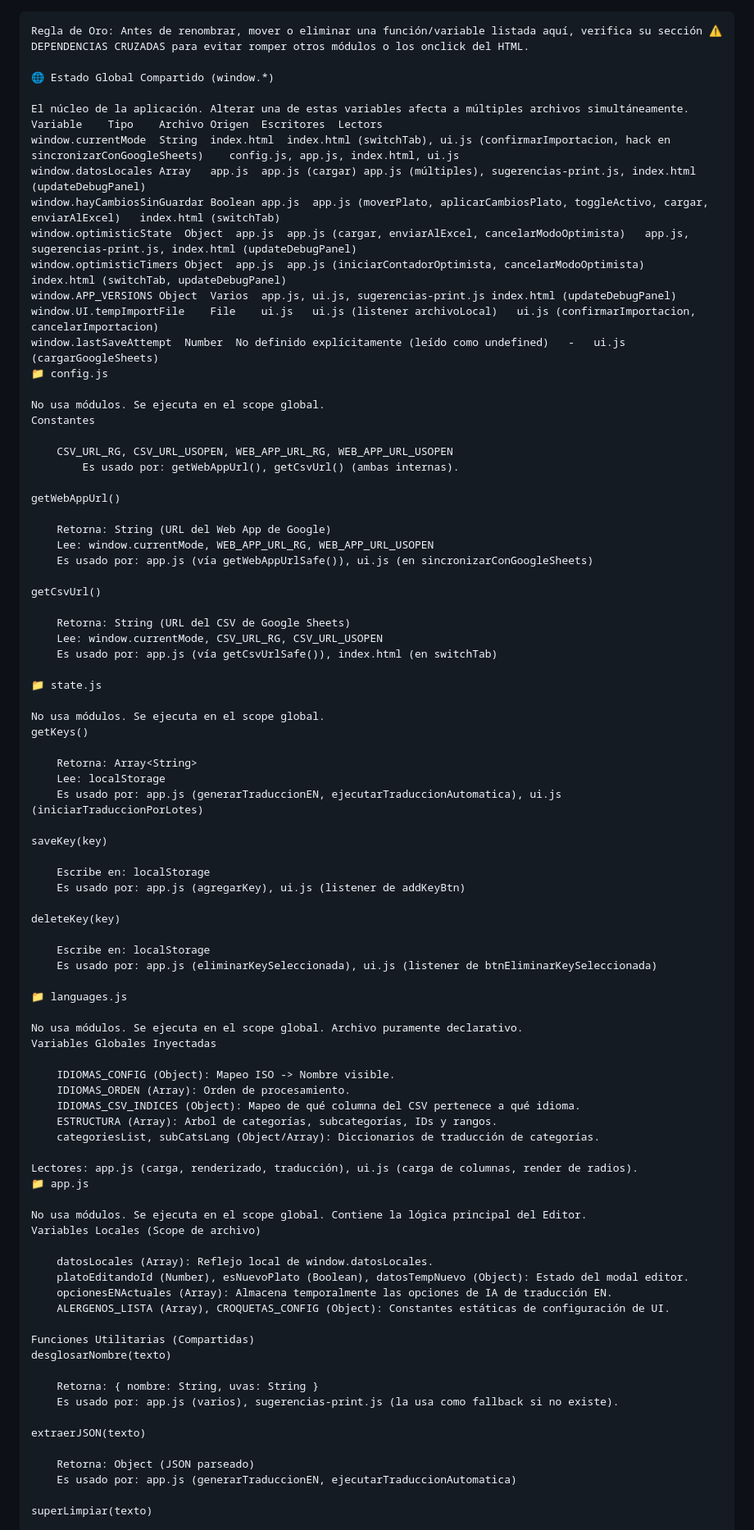
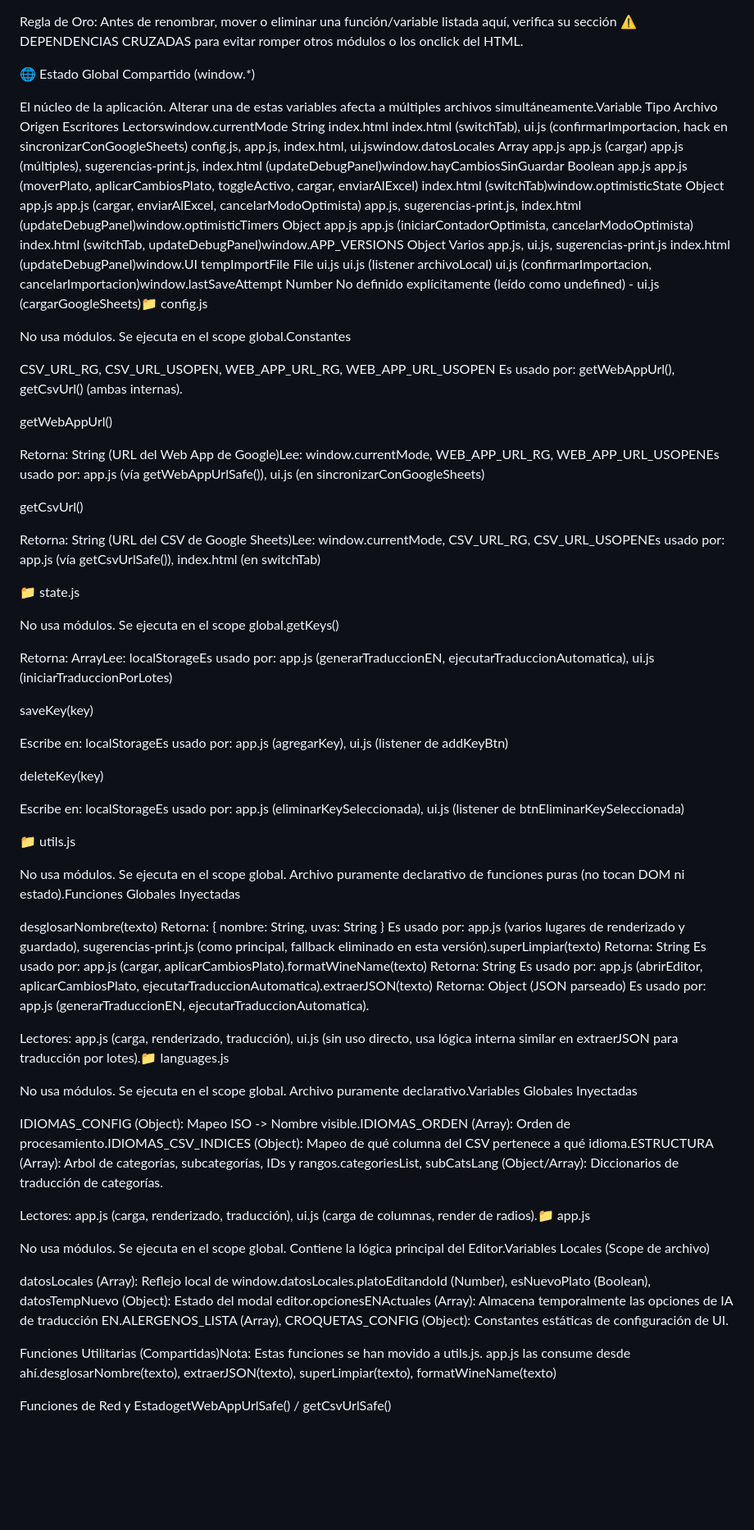
Before and after one commit to srcorsario/Web_Editor_Pro_v3, a Markdown page: FUNCTION_MAP.md, the part around one of its changes. Shown at 82% size. GitHub-like rendering; blank space fills up the shorter version.

````diff
--- a/FUNCTION_MAP.md
+++ b/FUNCTION_MAP.md
@@ -1,89 +1,54 @@
-```markdown
 Regla de Oro: Antes de renombrar, mover o eliminar una función/variable listada aquí, verifica su sección ⚠️ DEPENDENCIAS CRUZADAS para evitar romper otros módulos o los onclick del HTML.
 
 🌐 Estado Global Compartido (window.*)
 
-El núcleo de la aplicación. Alterar una de estas variables afecta a múltiples archivos simultáneamente.
-Variable	Tipo	Archivo Origen	Escritores	Lectors
-window.currentMode	String	index.html	index.html (switchTab), ui.js (confirmarImportacion, hack en sincronizarConGoogleSheets)	config.js, app.js, index.html, ui.js
-window.datosLocales	Array	app.js	app.js (cargar)	app.js (múltiples), sugerencias-print.js, index.html (updateDebugPanel)
-window.hayCambiosSinGuardar	Boolean	app.js	app.js (moverPlato, aplicarCambiosPlato, toggleActivo, cargar, enviarAlExcel)	index.html (switchTab)
-window.optimisticState	Object	app.js	app.js (cargar, enviarAlExcel, cancelarModoOptimista)	app.js, sugerencias-print.js, index.html (updateDebugPanel)
-window.optimisticTimers	Object	app.js	app.js (iniciarContadorOptimista, cancelarModoOptimista)	index.html (switchTab, updateDebugPanel)
-window.APP_VERSIONS	Object	Varios	app.js, ui.js, sugerencias-print.js	index.html (updateDebugPanel)
-window.UI.tempImportFile	File	ui.js	ui.js (listener archivoLocal)	ui.js (confirmarImportacion, cancelarImportacion)
-window.lastSaveAttempt	Number	No definido explícitamente (leído como undefined)	-	ui.js (cargarGoogleSheets)
-📁 config.js
+El núcleo de la aplicación. Alterar una de estas variables afecta a múltiples archivos simultáneamente.Variable	Tipo	Archivo Origen	Escritores	Lectorswindow.currentMode	String	index.html	index.html (switchTab), ui.js (confirmarImportacion, hack en sincronizarConGoogleSheets)	config.js, app.js, index.html, ui.jswindow.datosLocales	Array	app.js	app.js (cargar)	app.js (múltiples), sugerencias-print.js, index.html (updateDebugPanel)window.hayCambiosSinGuardar	Boolean	app.js	app.js (moverPlato, aplicarCambiosPlato, toggleActivo, cargar, enviarAlExcel)	index.html (switchTab)window.optimisticState	Object	app.js	app.js (cargar, enviarAlExcel, cancelarModoOptimista)	app.js, sugerencias-print.js, index.html (updateDebugPanel)window.optimisticTimers	Object	app.js	app.js (iniciarContadorOptimista, cancelarModoOptimista)	index.html (switchTab, updateDebugPanel)window.APP_VERSIONS	Object	Varios	app.js, ui.js, sugerencias-print.js	index.html (updateDebugPanel)window.UI	tempImportFile	File	ui.js	ui.js (listener archivoLocal)	ui.js (confirmarImportacion, cancelarImportacion)window.lastSaveAttempt	Number	No definido explícitamente (leído como undefined)	-	ui.js (cargarGoogleSheets)📁 config.js
 
-No usa módulos. Se ejecuta en el scope global.
-Constantes
+No usa módulos. Se ejecuta en el scope global.Constantes
 
-    CSV_URL_RG, CSV_URL_USOPEN, WEB_APP_URL_RG, WEB_APP_URL_USOPEN
-        Es usado por: getWebAppUrl(), getCsvUrl() (ambas internas).
+CSV_URL_RG, CSV_URL_USOPEN, WEB_APP_URL_RG, WEB_APP_URL_USOPEN    Es usado por: getWebAppUrl(), getCsvUrl() (ambas internas).
 
 getWebAppUrl()
 
-    Retorna: String (URL del Web App de Google)
-    Lee: window.currentMode, WEB_APP_URL_RG, WEB_APP_URL_USOPEN
-    Es usado por: app.js (vía getWebAppUrlSafe()), ui.js (en sincronizarConGoogleSheets)
+Retorna: String (URL del Web App de Google)Lee: window.currentMode, WEB_APP_URL_RG, WEB_APP_URL_USOPENEs usado por: app.js (vía getWebAppUrlSafe()), ui.js (en sincronizarConGoogleSheets)
 
 getCsvUrl()
 
-    Retorna: String (URL del CSV de Google Sheets)
-    Lee: window.currentMode, CSV_URL_RG, CSV_URL_USOPEN
-    Es usado por: app.js (vía getCsvUrlSafe()), index.html (en switchTab)
+Retorna: String (URL del CSV de Google Sheets)Lee: window.currentMode, CSV_URL_RG, CSV_URL_USOPENEs usado por: app.js (vía getCsvUrlSafe()), index.html (en switchTab)
 
 📁 state.js
 
-No usa módulos. Se ejecuta en el scope global.
-getKeys()
+No usa módulos. Se ejecuta en el scope global.getKeys()
 
-    Retorna: Array<String>
-    Lee: localStorage
-    Es usado por: app.js (generarTraduccionEN, ejecutarTraduccionAutomatica), ui.js (iniciarTraduccionPorLotes)
+Retorna: Array<String>Lee: localStorageEs usado por: app.js (generarTraduccionEN, ejecutarTraduccionAutomatica), ui.js (iniciarTraduccionPorLotes)
 
 saveKey(key)
 
-    Escribe en: localStorage
-    Es usado por: app.js (agregarKey), ui.js (listener de addKeyBtn)
+Escribe en: localStorageEs usado por: app.js (agregarKey), ui.js (listener de addKeyBtn)
 
 deleteKey(key)
 
-    Escribe en: localStorage
-    Es usado por: app.js (eliminarKeySeleccionada), ui.js (listener de btnEliminarKeySeleccionada)
+Escribe en: localStorageEs usado por: app.js (eliminarKeySeleccionada), ui.js (listener de btnEliminarKeySeleccionada)
 
-📁 languages.js
+📁 utils.js
 
-No usa módulos. Se ejecuta en el scope global. Archivo puramente declarativo.
-Variables Globales Inyectadas
+No usa módulos. Se ejecuta en el scope global. Archivo puramente declarativo de funciones puras (no tocan DOM ni estado).Funciones Globales Inyectadas
 
-    IDIOMAS_CONFIG (Object): Mapeo ISO -> Nombre visible.
-    IDIOMAS_ORDEN (Array): Orden de procesamiento.
-    IDIOMAS_CSV_INDICES (Object): Mapeo de qué columna del CSV pertenece a qué idioma.
-    ESTRUCTURA (Array): Arbol de categorías, subcategorías, IDs y rangos.
-    categoriesList, subCatsLang (Object/Array): Diccionarios de traducción de categorías.
+desglosarNombre(texto)    Retorna: { nombre: String, uvas: String }    Es usado por: app.js (varios lugares de renderizado y guardado), sugerencias-print.js (como principal, fallback eliminado en esta versión).superLimpiar(texto)    Retorna: String    Es usado por: app.js (cargar, aplicarCambiosPlato).formatWineName(texto)    Retorna: String    Es usado por: app.js (abrirEditor, aplicarCambiosPlato, ejecutarTraduccionAutomatica).extraerJSON(texto)    Retorna: Object (JSON parseado)    Es usado por: app.js (generarTraduccionEN, ejecutarTraduccionAutomatica).
 
-Lectores: app.js (carga, renderizado, traducción), ui.js (carga de columnas, render de radios).
-📁 app.js
+Lectores: app.js (carga, renderizado, traducción), ui.js (sin uso directo, usa lógica interna similar en extraerJSON para traducción por lotes).📁 languages.js
 
-No usa módulos. Se ejecuta en el scope global. Contiene la lógica principal del Editor.
-Variables Locales (Scope de archivo)
+No usa módulos. Se ejecuta en el scope global. Archivo puramente declarativo.Variables Globales Inyectadas
 
-    datosLocales (Array): Reflejo local de window.datosLocales.
-    platoEditandoId (Number), esNuevoPlato (Boolean), datosTempNuevo (Object): Estado del modal editor.
-    opcionesENActuales (Array): Almacena temporalmente las opciones de IA de traducción EN.
-    ALERGENOS_LISTA (Array), CROQUETAS_CONFIG (Object): Constantes estáticas de configuración de UI.
+IDIOMAS_CONFIG (Object): Mapeo ISO -> Nombre visible.IDIOMAS_ORDEN (Array): Orden de procesamiento.IDIOMAS_CSV_INDICES (Object): Mapeo de qué columna del CSV pertenece a qué idioma.ESTRUCTURA (Array): Arbol de categorías, subcategorías, IDs y rangos.categoriesList, subCatsLang (Object/Array): Diccionarios de traducción de categorías.
 
-Funciones Utilitarias (Compartidas)
-desglosarNombre(texto)
+Lectores: app.js (carga, renderizado, traducción), ui.js (carga de columnas, render de radios).📁 app.js
 
-    Retorna: { nombre: String, uvas: String }
-    Es usado por: app.js (varios), sugerencias-print.js (la usa como fallback si no existe).
+No usa módulos. Se ejecuta en el scope global. Contiene la lógica principal del Editor.Variables Locales (Scope de archivo)
 
-extraerJSON(texto)
+datosLocales (Array): Reflejo local de window.datosLocales.platoEditandoId (Number), esNuevoPlato (Boolean), datosTempNuevo (Object): Estado del modal editor.opcionesENActuales (Array): Almacena temporalmente las opciones de IA de traducción EN.ALERGENOS_LISTA (Array), CROQUETAS_CONFIG (Object): Constantes estáticas de configuración de UI.
 
-    Retorna: Object (JSON parseado)
-    Es usado por: app.js (generarTraduccionEN, ejecutarTraduccionAutomatica)
+Funciones Utilitarias (Compartidas)Nota: Estas funciones se han movido a utils.js. app.js las consume desde ahí.desglosarNombre(texto), extraerJSON(texto), superLimpiar(texto), formatWineName(texto)
 
-superLimpiar(texto)
+Funciones de Red y EstadogetWebAppUrlSafe() / getCsvUrlSafe()
 
````
Also changed, not shown: other parts of FUNCTION_MAP.md (+38 -122 lines).
